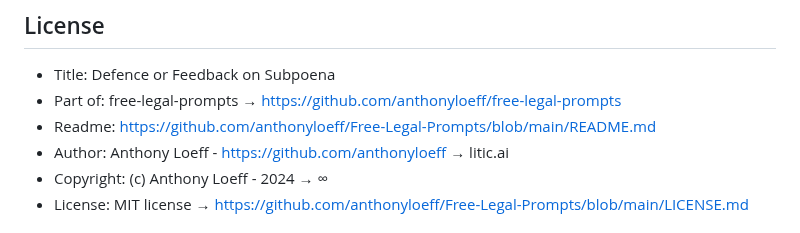
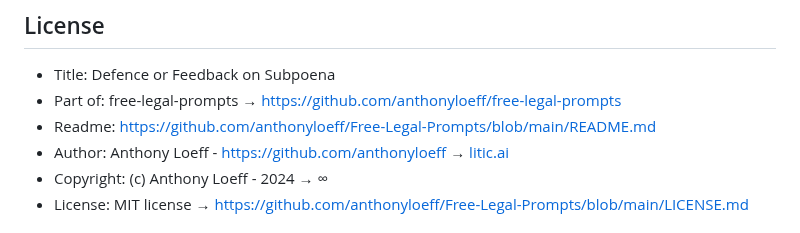
Before and after one commit to anthonyloeff/Free-Legal-Prompts, a Markdown page: forLawyers/Dagvaardingen - Subpoenas/Defence or Feedback on Subpoena.md, the part around the change. Rendered like a GitHub page.

```diff
--- a/forLawyers/Dagvaardingen - Subpoenas/Defence or Feedback on Subpoena.md
+++ b/forLawyers/Dagvaardingen - Subpoenas/Defence or Feedback on Subpoena.md
@@ -3,7 +3,7 @@
 - Title: Defence or Feedback on Subpoena
 - Part of: free-legal-prompts → [https://github.com/anthonyloeff/free-legal-prompts](https://github.com/anthonyloeff/free-legal-prompts)
 - Readme: [https://github.com/anthonyloeff/Free-Legal-Prompts/blob/main/README.md](https://github.com/anthonyloeff/Free-Legal-Prompts/blob/main/README.md)
-- Author: Anthony Loeff - [https://github.com/anthonyloeff](https://github.com/anthonyloeff) → litic.ai
+- Author: Anthony Loeff - [https://github.com/anthonyloeff](https://github.com/anthonyloeff) → [litic.ai](https://litic.ai)
 - Copyright: (c) Anthony Loeff - 2024 → ∞
 - License: MIT license → [https://github.com/anthonyloeff/Free-Legal-Prompts/blob/main/LICENSE.md](https://github.com/anthonyloeff/Free-Legal-Prompts/blob/main/LICENSE.md)
 
```
